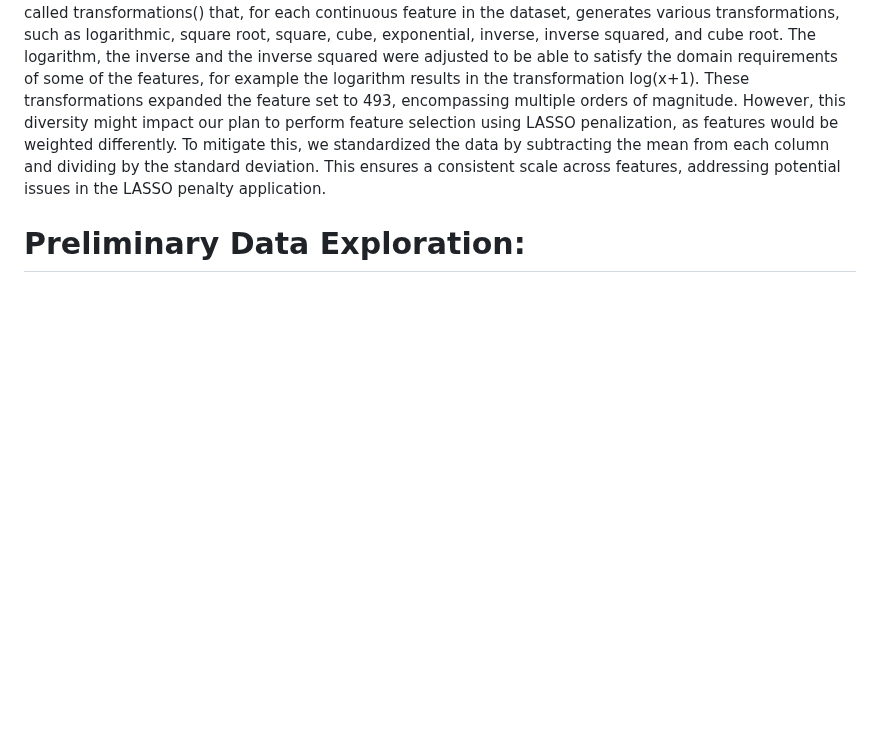
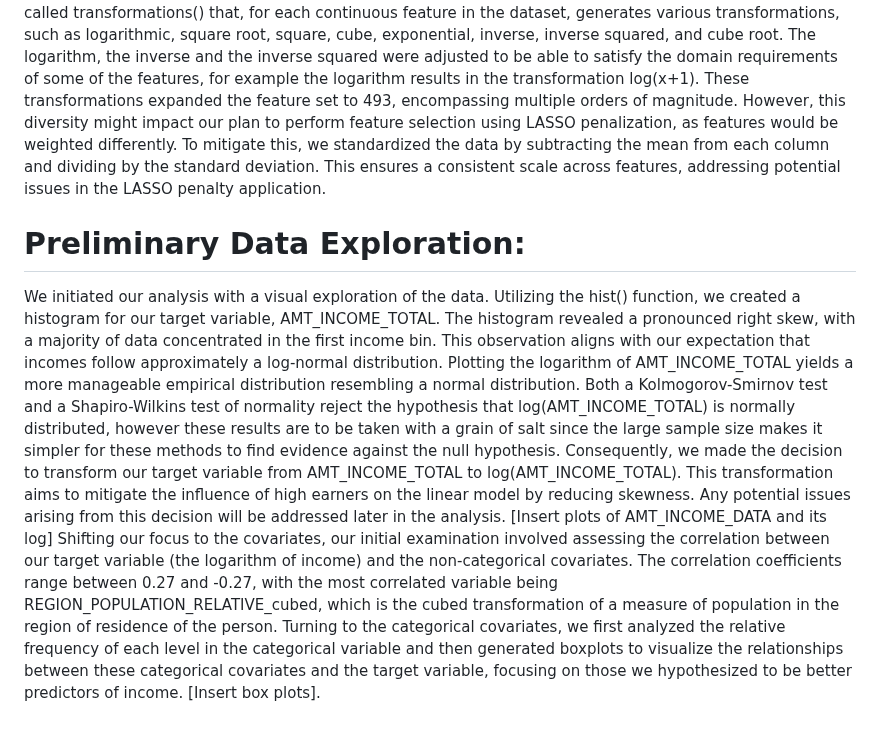
Before and after one commit to AliEmreSenel/BAIStatsProject2023, a Markdown page: Stats_Project_Text.md, the part around the change. Drawn GitHub-style; blank space fills up the shorter version.

Commit message:
Update Stats_Project_Text.md
Added exploratory analysis part

```diff
--- a/Stats_Project_Text.md
+++ b/Stats_Project_Text.md
@@ -27,3 +27,5 @@ and cube root. The logarithm, the inverse and the inverse squared were adjusted
 log(x+1). These transformations expanded the feature set to 493, encompassing multiple orders of magnitude. However, this diversity might impact our plan to perform feature selection using LASSO penalization, as features would be weighted differently. To mitigate this, we standardized the data by subtracting the mean from each column and dividing by the standard deviation. This ensures a consistent scale across features, addressing potential issues in the LASSO penalty application.
 
 # Preliminary Data Exploration:
+We initiated our analysis with a visual exploration of the data. Utilizing the hist() function, we created a histogram for our target variable, AMT_INCOME_TOTAL. The histogram revealed a pronounced right skew, with a majority of data concentrated in the first income bin. This observation aligns with our expectation that incomes follow approximately a log-normal distribution. Plotting the logarithm of AMT_INCOME_TOTAL yields a more manageable empirical distribution resembling a normal distribution. Both a Kolmogorov-Smirnov test and a Shapiro-Wilkins test of normality reject the hypothesis that log(AMT_INCOME_TOTAL) is normally distributed, however these results are to be taken with a grain of salt since the large sample size makes it simpler for these methods to find evidence against the null hypothesis. Consequently, we made the decision to transform our target variable from AMT_INCOME_TOTAL to log(AMT_INCOME_TOTAL). This transformation aims to mitigate the influence of high earners on the linear model by reducing skewness. Any potential issues arising from this decision will be addressed later in the analysis. [Insert plots of AMT_INCOME_DATA and its log]
+Shifting our focus to the covariates, our initial examination involved assessing the correlation between our target variable (the logarithm of income) and the non-categorical covariates. The correlation coefficients range between 0.27 and -0.27, with the most correlated variable being REGION_POPULATION_RELATIVE_cubed, which is the cubed transformation of a measure of population in the region of residence of the person. Turning to the categorical covariates, we first analyzed the relative frequency of each level in the categorical variable and then generated boxplots to visualize the relationships between these categorical covariates and the target variable, focusing on those we hypothesized to be better predictors of income. [Insert box plots].
```
